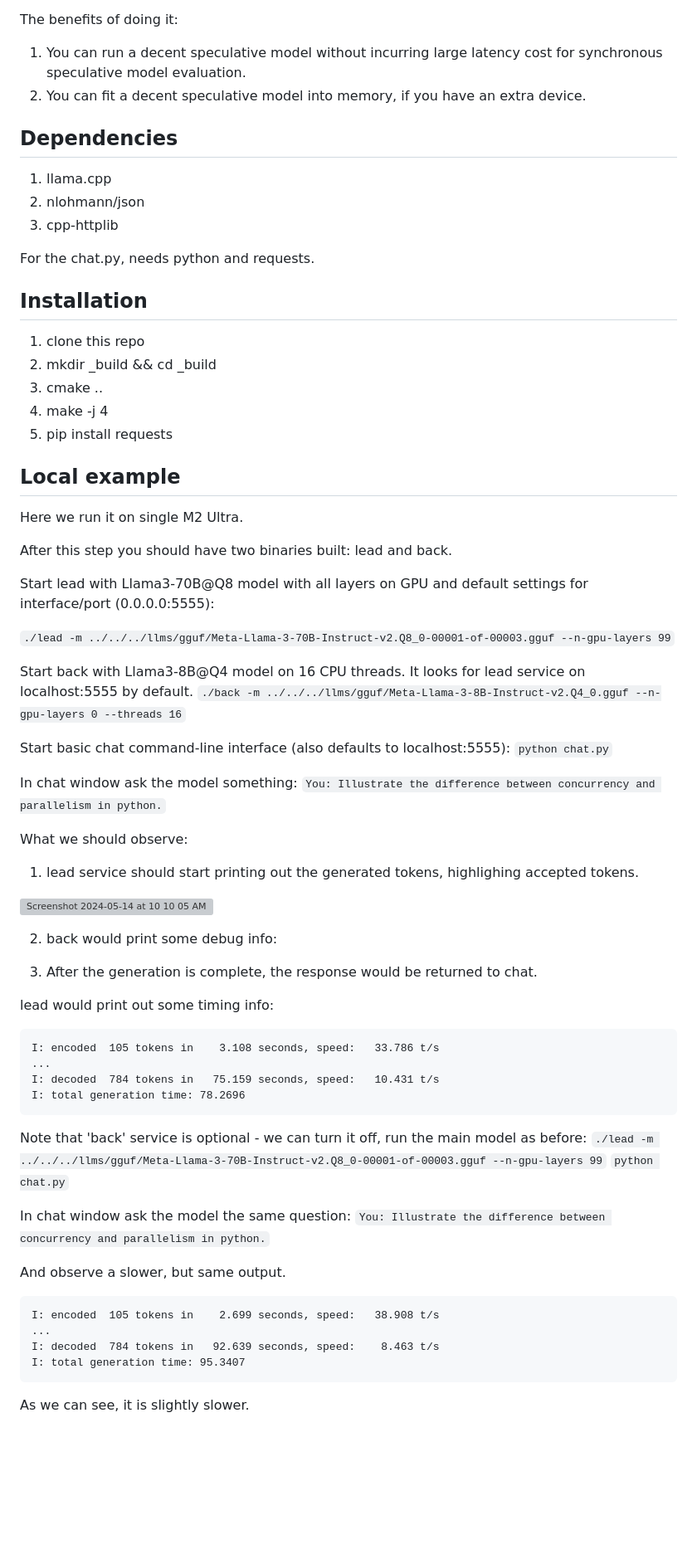
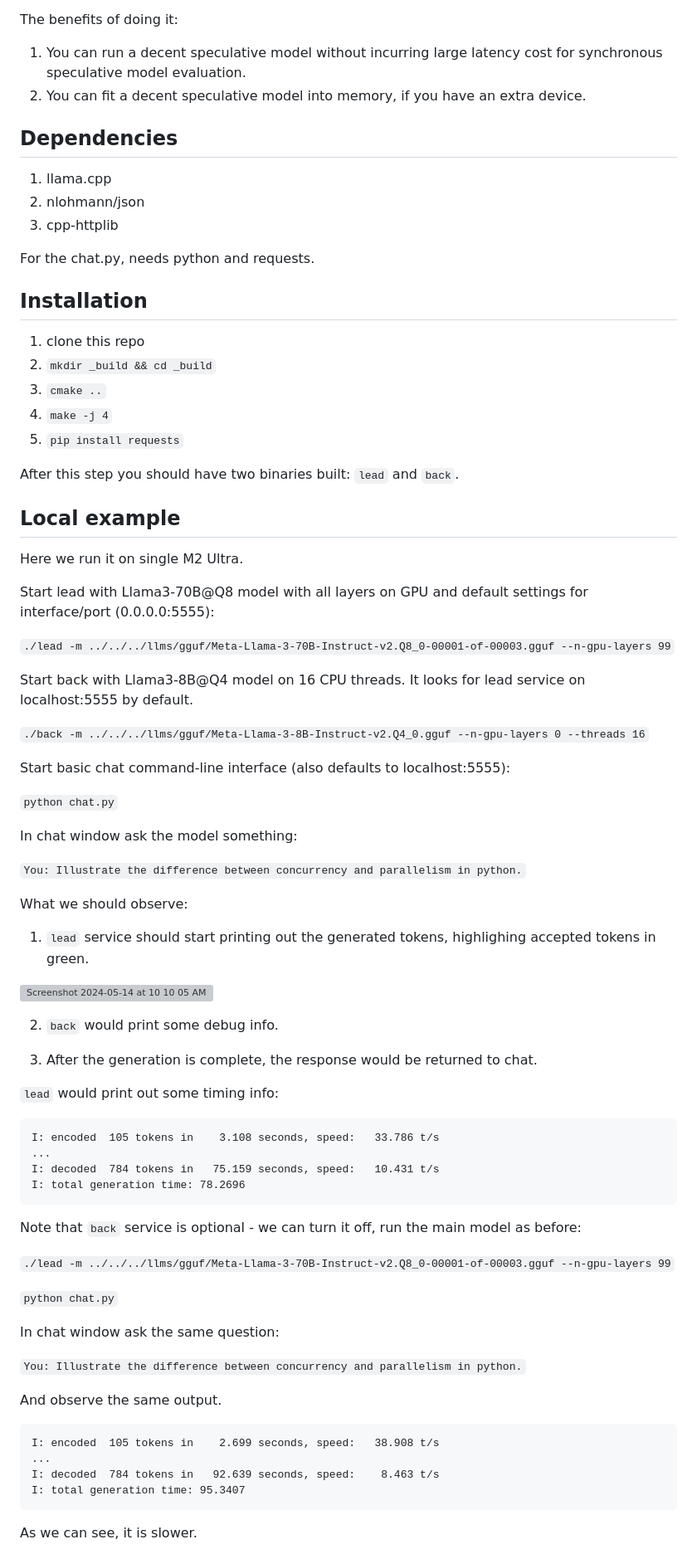
Before and after one commit to okuvshynov/experiments, a Markdown page: llama_duo/README.md, the part around one of its changes. Shown at 83% size. GitHub-like rendering; blank space fills up the shorter version; grey boxes are pictures that could not be loaded.

````diff
--- a/llama_duo/README.md
+++ b/llama_duo/README.md
@@ -8,7 +8,6 @@ Not every hardware/model combination would benefit from such setup, here are som
 The benefits of doing it:
 1. You can run a decent speculative model without incurring large latency cost for synchronous speculative model evaluation.
 2. You can fit a decent speculative model into memory, if you have an extra device.
-
 
 ## Dependencies
 
@@ -21,40 +20,46 @@ For the chat.py, needs python and requests.
 ## Installation
 
 1. clone this repo
-2. mkdir _build && cd _build
-3. cmake ..
-4. make -j 4
-5. pip install requests
+2. ```mkdir _build && cd _build```
+3. ```cmake ..```
+4. ```make -j 4```
+5. ```pip install requests```
+
+After this step you should have two binaries built: ```lead``` and ```back```.
 
 ## Local example
 
 Here we run it on single M2 Ultra.
-
-After this step you should have two binaries built: lead and back.
 
 Start lead with Llama3-70B@Q8 model with all layers on GPU and default settings for interface/port (0.0.0.0:5555):
 
 ```./lead -m ../../../llms/gguf/Meta-Llama-3-70B-Instruct-v2.Q8_0-00001-of-00003.gguf --n-gpu-layers 99```
 
 Start back with Llama3-8B@Q4 model on 16 CPU threads. It looks for lead service on localhost:5555 by default.
+
 ```./back -m ../../../llms/gguf/Meta-Llama-3-8B-Instruct-v2.Q4_0.gguf --n-gpu-layers 0 --threads 16```
 
 Start basic chat command-line interface (also defaults to localhost:5555):
+
 ```python chat.py```
 
 In chat window ask the model something:
+
 ```You: Illustrate the difference between concurrency and parallelism in python.```
 
 What we should observe:
-1. lead service should start printing out the generated tokens, highlighing accepted tokens.
+
+1. ```lead``` service should start printing out the generated tokens, highlighing accepted tokens in green.
 
 <img width="623" alt="Screenshot 2024-05-14 at 10 10 05 AM" src="https://github.com/okuvshynov/experiments/assets/661042/40454bf7-78e2-46f1-b770-661a55e6e05a">
 
-2. back would print some debug info:
+2. ```back``` would print some debug info.
 
 3. After the generation is complete, the response would be returned to chat.
 
-lead would print out some timing info:
+
+```lead``` would print out some timing info:
+
 
 ```
 I: encoded  105 tokens in    3.108 seconds, speed:   33.786 t/s
@@ -63,20 +68,25 @@ I: decoded  784 tokens in   75.159 seconds, speed:   10.431 t/s
 I: total generation time: 78.2696
 ```
 
-Note that 'back' service is optional - we can turn it off, run the main model as before:
+Note that ```back``` service is optional - we can turn it off, run the main model as before:
+
 ```./lead -m ../../../llms/gguf/Meta-Llama-3-70B-Instruct-v2.Q8_0-00001-of-00003.gguf --n-gpu-layers 99```
+
 ```python chat.py```
 
-In chat window ask the model the same question:
+In chat window ask the same question:
+
 ```You: Illustrate the difference between concurrency and parallelism in python.```
 
-And observe a slower, but same output.
+And observe the same output.
+
 ```
 I: encoded  105 tokens in    2.699 seconds, speed:   38.908 t/s
 ...
 I: decoded  784 tokens in   92.639 seconds, speed:    8.463 t/s
 I: total generation time: 95.3407
 ```
-As we can see, it is slightly slower.
+
+As we can see, it is slower.
 
 
````
Also changed, not shown: other parts of llama_duo/README.md (+132 -8 lines).
